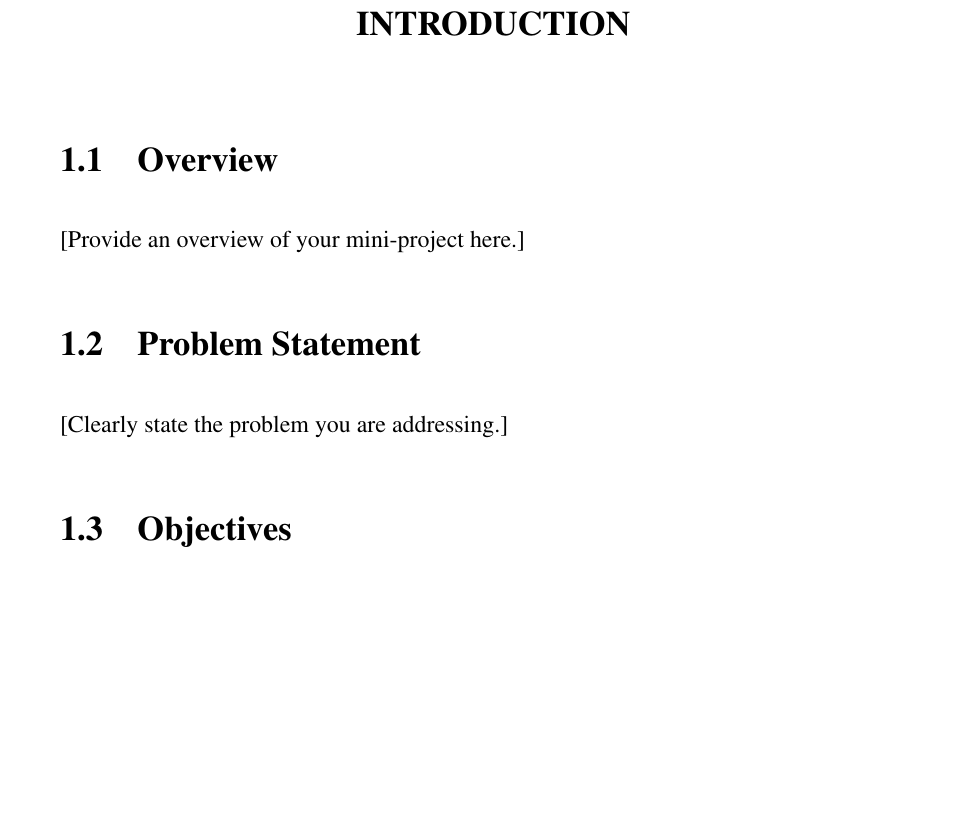
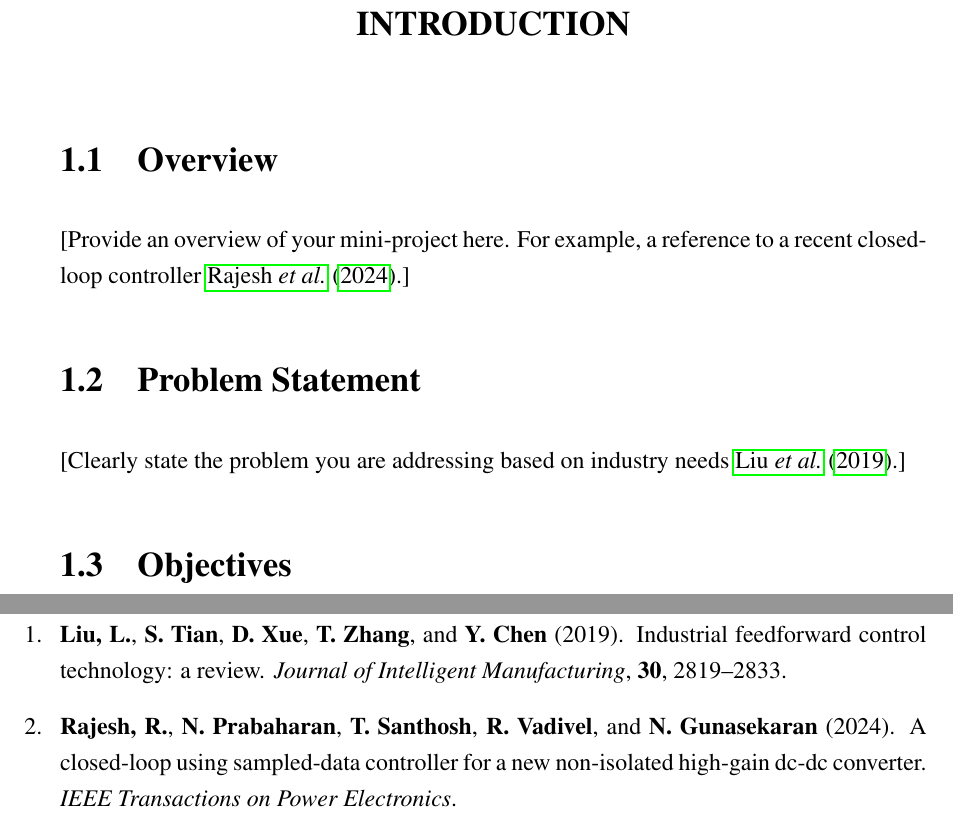
Before and after one commit to lonepo/Mini_project_Template, a LaTeX thesis (main_eee.tex, which reads Chapters/Introduction.tex): part of page 12 of 13 before the commit and two parts of pages 12 and 13 of 13 after it, the two joined at a grey line, cut so that both start at the same text, the shorter picture padded with empty space. Compiled offline with pdfLaTeX.

Commit message:
fix: resolve duplicate bibstyle causing missing TOC, add sample citations and TOC reference link

```diff
--- a/Chapters/Introduction.tex
+++ b/Chapters/Introduction.tex
@@ -2,10 +2,10 @@
 \label{chap:intro}
 
 \section{Overview}
-[Provide an overview of your mini-project here.]
+[Provide an overview of your mini-project here. For example, a reference to a recent closed-loop controller \cite{rajesh2024closed}.]
 
 \section{Problem Statement}
-[Clearly state the problem you are addressing.]
+[Clearly state the problem you are addressing based on industry needs \cite{liu2019industrial}.]
 
 \section{Objectives}
 [List the main objectives of your project.]
```
Also changed, not shown: main_cse.tex (+2 -1 lines), main_eee.tex (+2 -1 lines).
